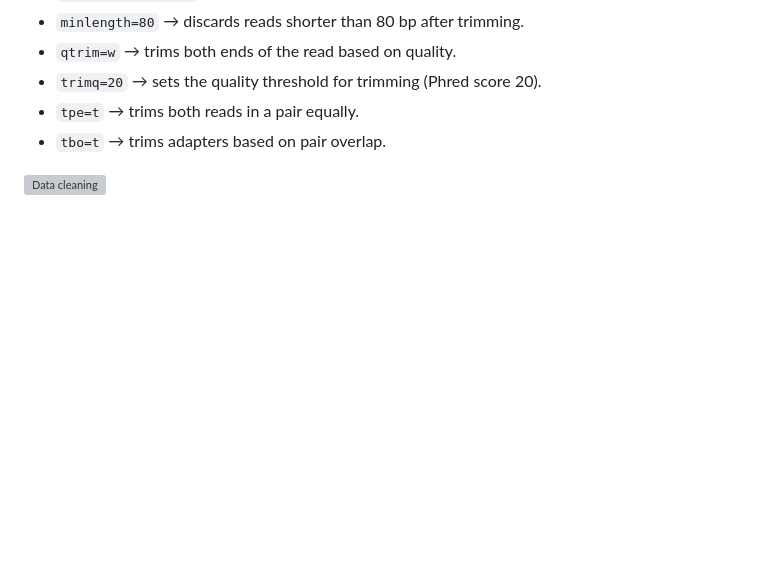
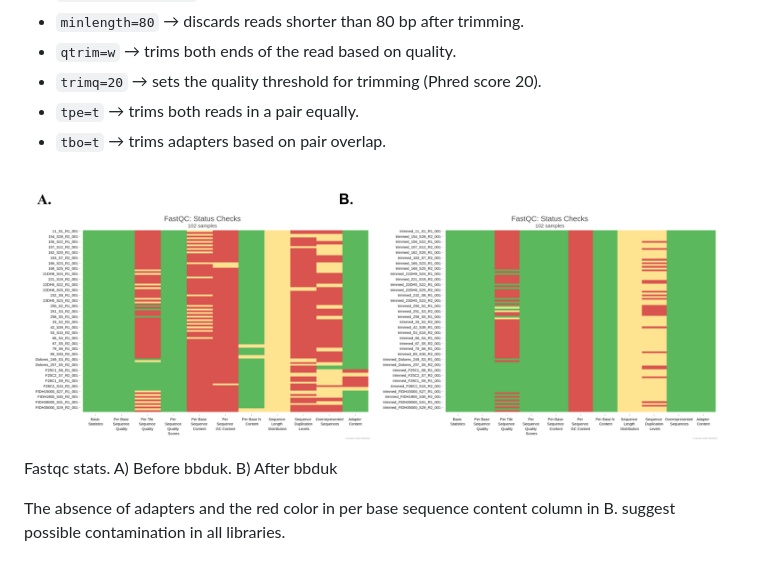
Before and after one commit to jomare1188/improved-octo-couscous, a Markdown page: README.md, the part around the change. GitHub-like rendering; pictures changed too: figs/FASTQC.png (added); blank space fills up the shorter version; grey boxes are pictures that could not be loaded.

```diff
--- a/README.md
+++ b/README.md
@@ -186,4 +186,7 @@ Reads were then cleaned with **BBDuk**, using the SILVA and Rfam databases to re
 - `tpe=t` → trims both reads in a pair equally.
 - `tbo=t` → trims adapters based on pair overlap.
 
-![Data cleaning](figs/FASTQC.pdf)
+![Data cleaning](figs/FASTQC.png)
+Fastqc stats. A) Before bbduk. B) After bbduk
+
+The absence of adapters and the red color in per base sequence content column in B. suggest possible contamination in all libraries.
```
Also changed, not shown: 1 other file.
